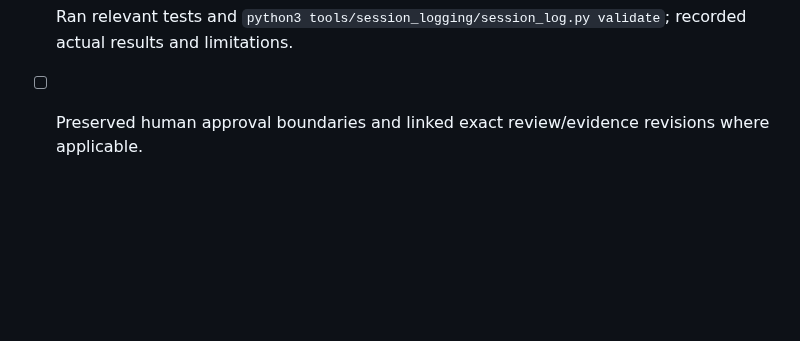
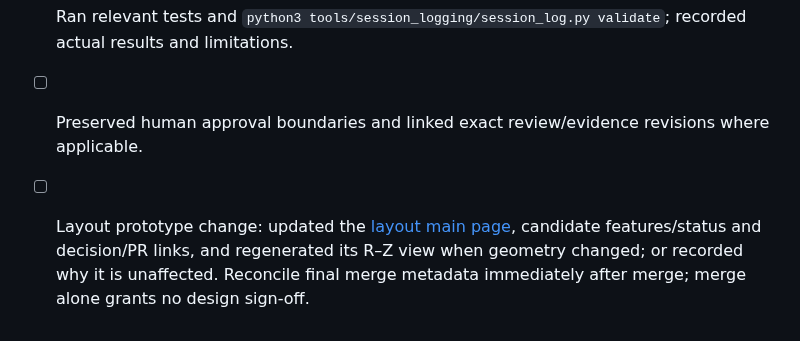
Before and after one commit to asalzburger/nodd, a Markdown page: .github/pull_request_template.md, the part around the change. Rendered like a GitHub page; blank space fills up the shorter version.

```diff
--- a/.github/pull_request_template.md
+++ b/.github/pull_request_template.md
@@ -17,3 +17,4 @@ tracking; scientific/evidence work, documentation deliverables and new software
 - [ ] Project PR: updated `project/tracking.json` or `project/reviews.json` with the work, review or evidence change; or infrastructure PR: confirmed no maintenance entries were added to progress tracking.
 - [ ] Ran relevant tests and `python3 tools/session_logging/session_log.py validate`; recorded actual results and limitations.
 - [ ] Preserved human approval boundaries and linked exact review/evidence revisions where applicable.
+- [ ] Layout prototype change: updated the [layout main page](../docs/layouts/README.md), candidate features/status and decision/PR links, and regenerated its R–Z view when geometry changed; or recorded why it is unaffected. Reconcile final merge metadata immediately after merge; merge alone grants no design sign-off.
```
Also changed, not shown: AGENTS.md (+12 -0 lines), README.md (+11 -0 lines), docs/layouts/LAYOUT-001-tracker-3t-siw.md (added, +29 -0 lines), docs/layouts/README.md (added, +21 -0 lines), logs/design/SESSION-2026-10-13-layout-main-page.md (added, +101 -0 lines), docs/layouts/figures/LAYOUT-001-rz.png (added), 5 other files.
